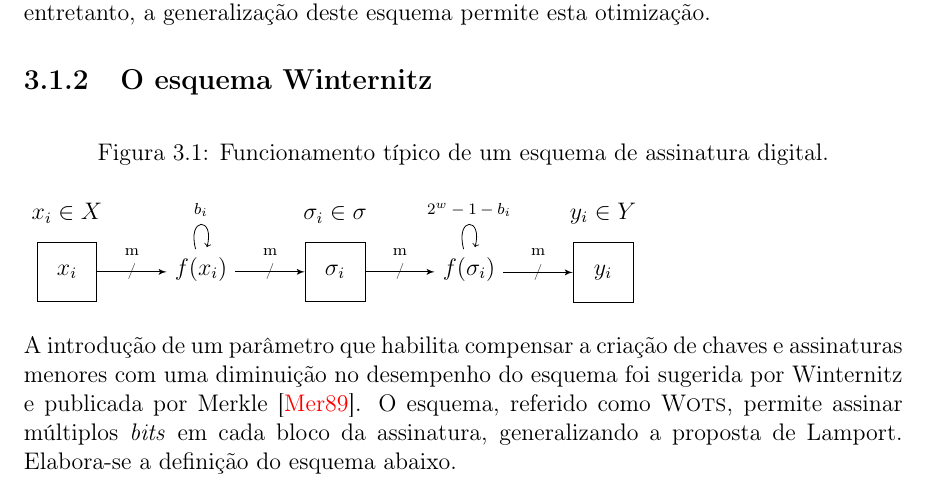
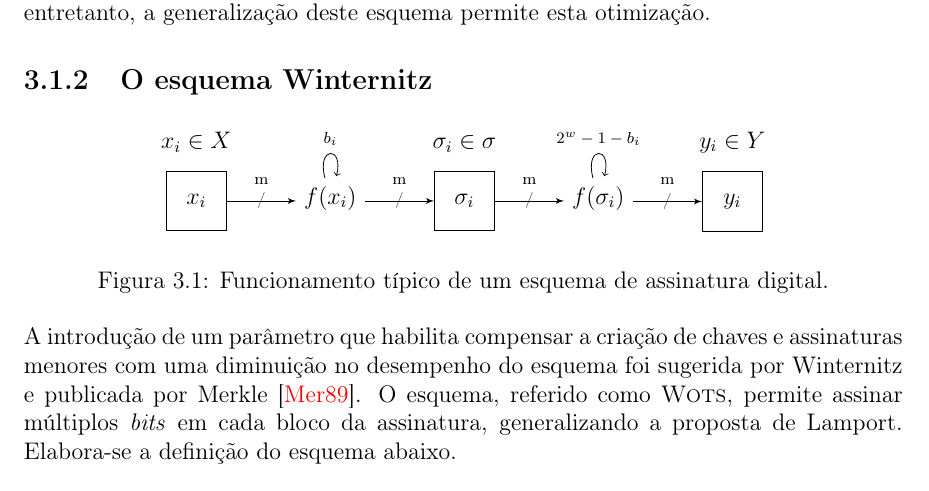
Before and after one commit to zambonin/bsc, a LaTeX document (bsc.tex): part of page 15 of 24, cut so that both start at the same text. Compiled offline with pdfLaTeX.

Commit message:
sharelatex: update bsc.tex from r10046 to r10077

```diff
--- a/bsc.tex
+++ b/bsc.tex
@@ -837,17 +837,12 @@ entretanto, a generalização deste esquema permite esta otimização.
 
 \begin{figure}[ht]
   \centering
-
-  \caption{Funcionamento típico de um esquema de assinatura digital.}
-  \label{fig:2}
-\end{figure}
-
-\begin{tikzpicture}[decoration={
-        markings,
-        mark= at position 0.5 with {\node[font=\scriptsize] {/};},
-        mark= at position 0.5 with {\node[font=\scriptsize, yshift=10pt] {m};}
+  \begin{tikzpicture}[
+    decoration={
+      markings,
+      mark= at position 0.5 with {\node[font=\scriptsize] {/};},
+      mark= at position 0.5 with {\node[font=\scriptsize, yshift=10pt] {m};}
     }]
-
 	\tikzstyle{arrowline}=[draw, -latex']
 	\tikzstyle{abox}=[draw, minimum width=30pt, minimum height=30pt]
 
```
Also changed, not shown: bsc.tex (6 more changed lines).
